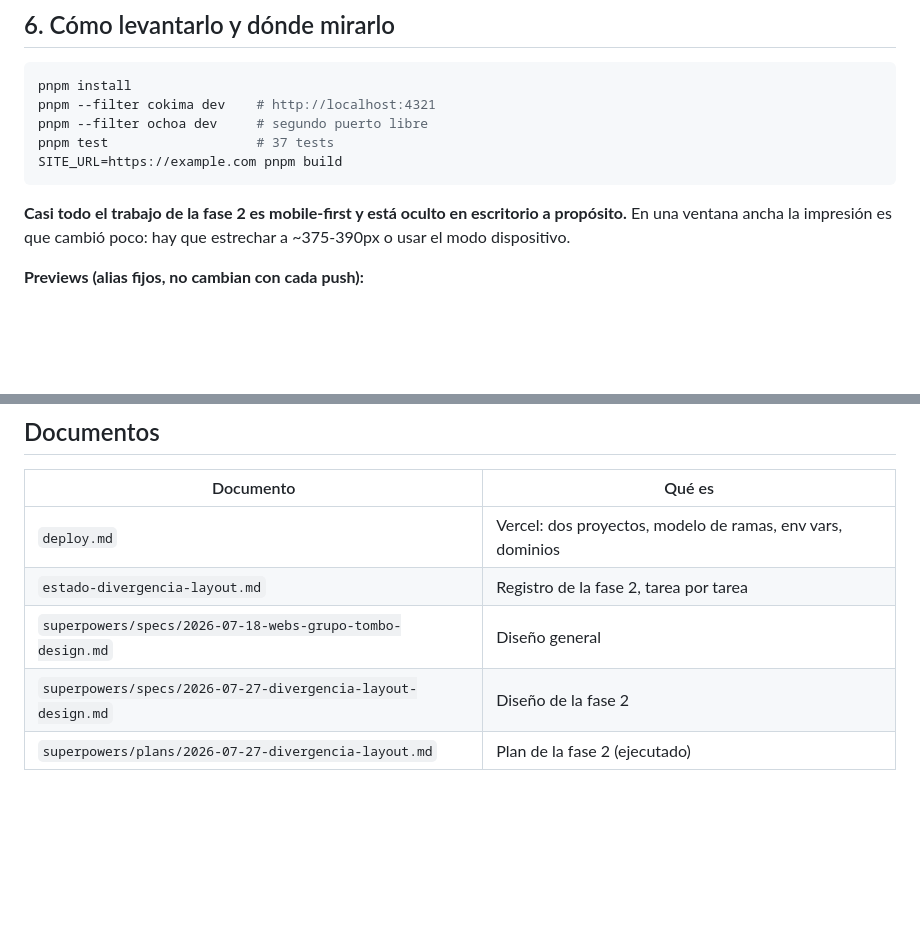
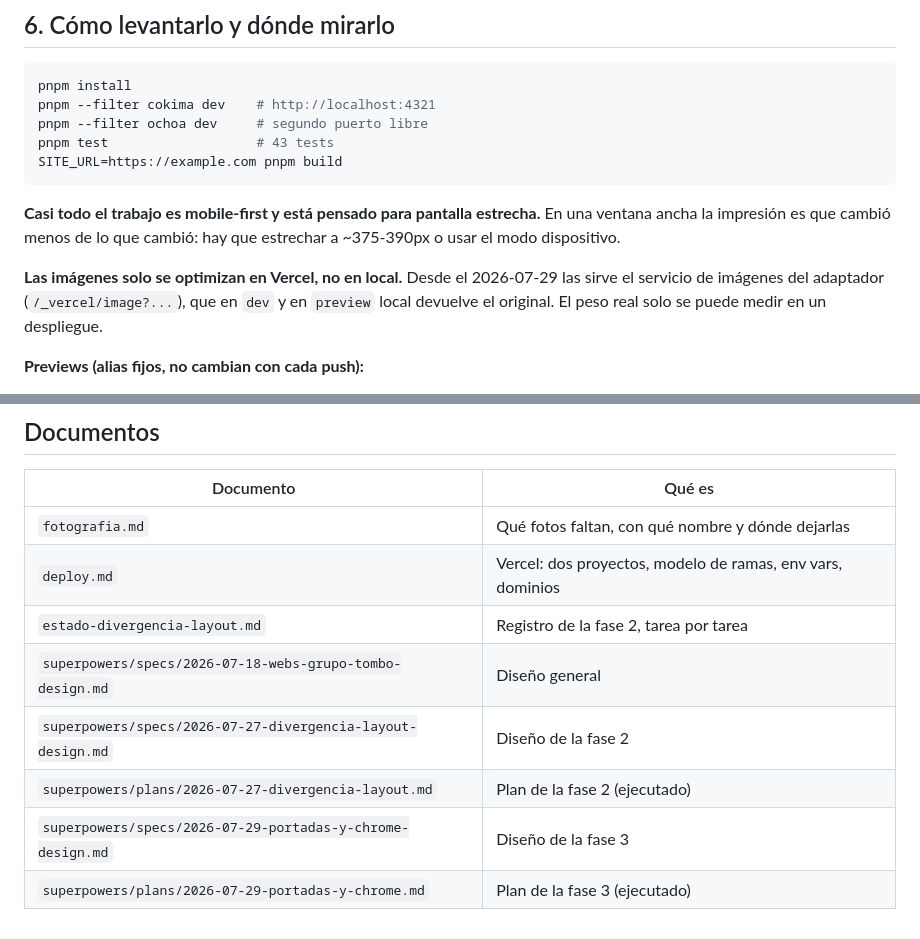
Before and after one commit to PH-Sport/ochoa-cokima, a Markdown page: docs/estado.md, 2 parts joined by grey strips. GitHub-like rendering; blank space fills up the shorter version.

````diff
--- a/docs/estado.md
+++ b/docs/estado.md
@@ -106,13 +111,17 @@ de apertura real; el cartel de cookies no se solapa con la barra fija (0px).
 pnpm install
 pnpm --filter cokima dev    # http://localhost:4321
 pnpm --filter ochoa dev     # segundo puerto libre
-pnpm test                   # 37 tests
+pnpm test                   # 43 tests
 SITE_URL=https://example.com pnpm build
 ```
 
-**Casi todo el trabajo de la fase 2 es mobile-first y está oculto en escritorio a
-propósito.** En una ventana ancha la impresión es que cambió poco: hay que estrechar a
+**Casi todo el trabajo es mobile-first y está pensado para pantalla estrecha.** En una
+ventana ancha la impresión es que cambió menos de lo que cambió: hay que estrechar a
 ~375-390px o usar el modo dispositivo.
+
+**Las imágenes solo se optimizan en Vercel, no en local.** Desde el 2026-07-29 las sirve
+el servicio de imágenes del adaptador (`/_vercel/image?...`), que en `dev` y en `preview`
+local devuelve el original. El peso real solo se puede medir en un despliegue.
 
 **Previews (alias fijos, no cambian con cada push):**
 - Cokima → `https://cokima-git-preview-rodzs-projects-1c289ef0.vercel.app`
@@ -144,8 +153,11 @@ Sin cambios respecto a la spec §12, más una entrada nueva:
 
 | Documento | Qué es |
 |---|---|
+| `fotografia.md` | Qué fotos faltan, con qué nombre y dónde dejarlas |
 | `deploy.md` | Vercel: dos proyectos, modelo de ramas, env vars, dominios |
 | `estado-divergencia-layout.md` | Registro de la fase 2, tarea por tarea |
 | `superpowers/specs/2026-07-18-webs-grupo-tombo-design.md` | Diseño general |
 | `superpowers/specs/2026-07-27-divergencia-layout-design.md` | Diseño de la fase 2 |
 | `superpowers/plans/2026-07-27-divergencia-layout.md` | Plan de la fase 2 (ejecutado) |
+| `superpowers/specs/2026-07-29-portadas-y-chrome-design.md` | Diseño de la fase 3 |
+| `superpowers/plans/2026-07-29-portadas-y-chrome.md` | Plan de la fase 3 (ejecutado) |
````
Also changed, not shown: other parts of docs/estado.md (+36 -31 lines).
